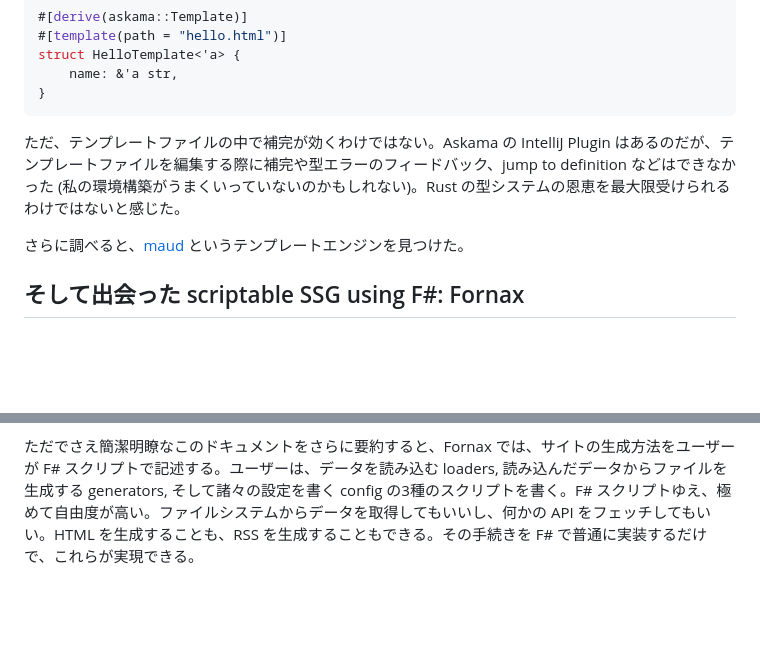
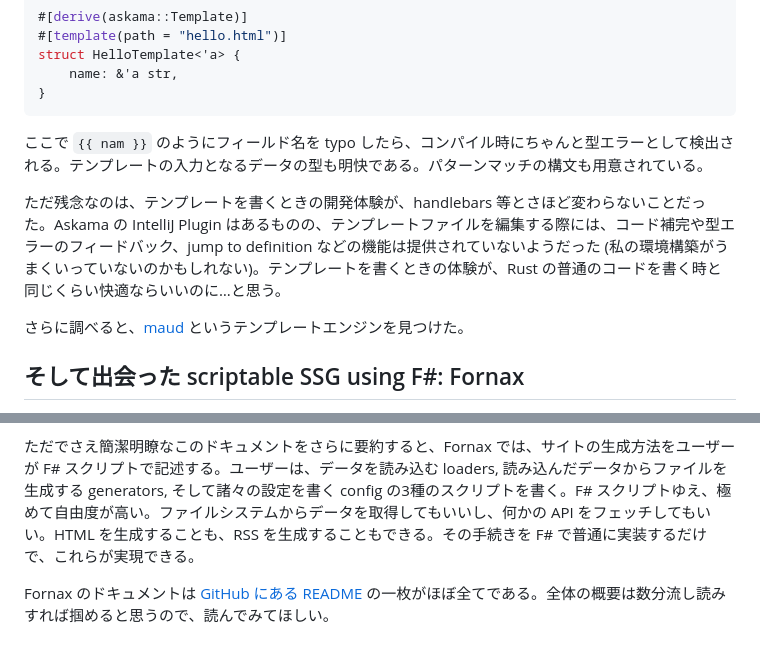
Before and after one commit to pizzacat83/blog, a Markdown page: posts/2025-02-14-built-this-blog-with-fsharp/ja.md, 2 parts joined by grey strips. GitHub-like rendering; blank space fills up the shorter version.

````diff
--- a/posts/2025-02-14-built-this-blog-with-fsharp/ja.md
+++ b/posts/2025-02-14-built-this-blog-with-fsharp/ja.md
@@ -89,9 +89,9 @@ struct HelloTemplate<'a> {
 }
 ```
 
+ここで `{{ nam }}` のようにフィールド名を typo したら、コンパイル時にちゃんと型エラーとして検出される。テンプレートの入力となるデータの型も明快である。パターンマッチの構文も用意されている。
 
-
-ただ、テンプレートファイルの中で補完が効くわけではない。Askama の IntelliJ Plugin はあるのだが、テンプレートファイルを編集する際に補完や型エラーのフィードバック、jump to definition などはできなかった (私の環境構築がうまくいっていないのかもしれない)。Rust の型システムの恩恵を最大限受けられるわけではないと感じた。
+ただ残念なのは、テンプレートを書くときの開発体験が、handlebars 等とさほど変わらないことだった。Askama の IntelliJ Plugin はあるものの、テンプレートファイルを編集する際には、コード補完や型エラーのフィードバック、jump to definition などの機能は提供されていないようだった (私の環境構築がうまくいっていないのかもしれない)。テンプレートを書くときの体験が、Rust の普通のコードを書く時と同じくらい快適ならいいのに…と思う。
 
 さらに調べると、[maud](https://maud.lambda.xyz/) というテンプレートエンジンを見つけた。
 
@@ -108,4 +108,4 @@ Fornax のドキュメントは [GitHub にある README](https://github.com/ion
 
 ただでさえ簡潔明瞭なこのドキュメントをさらに要約すると、Fornax では、サイトの生成方法をユーザーが F# スクリプトで記述する。ユーザーは、データを読み込む loaders, 読み込んだデータからファイルを生成する generators, そして諸々の設定を書く config の3種のスクリプトを書く。F# スクリプトゆえ、極めて自由度が高い。ファイルシステムからデータを取得してもいいし、何かの API をフェッチしてもいい。HTML を生成することも、RSS を生成することもできる。その手続きを F# で普通に実装するだけで、これらが実現できる。
 
-[^1]:
+Fornax のドキュメントは [GitHub にある README](https://github.com/ionide/Fornax/blob/master/README.md) の一枚がほぼ全てである。全体の概要は数分流し読みすれば掴めると思うので、読んでみてほしい。
````
